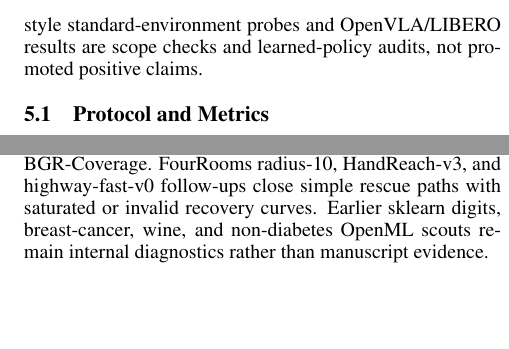
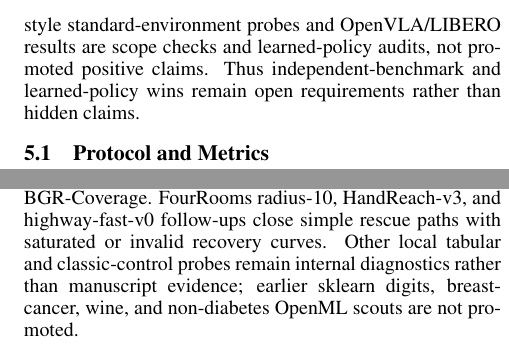
Before and after one commit to J0YY/bgr, a LaTeX paper (paper/main.tex): two parts of the columns of pages 4 and 7 of 9, joined at a grey line, cut so that both start at the same text, the shorter picture padded with empty space. Compiled offline with pdfLaTeX.

Commit message:
Restore manuscript scope snippets

```diff
--- a/paper/main.tex
+++ b/paper/main.tex
@@ -174,6 +174,7 @@ Gym/OpenVLA & scope and audit checks & promoted positive result\\
 \end{table}
 
 Table~\ref{tab:evidence-contract} summarizes the claim boundary before the results. The main claim is supported by controlled synthetic and procedural grid-margin experiments where the recovery-margin object is directly trainable and baselines share paired seeds; the grid result is replicated on held-out seeds and pooled over 60 paired comparisons. A fixed OpenML diabetes check adds pre-existing supervised-dataset evidence for the same radius-selection mechanism. The robot-suffix simulator is a manipulation-style extension: a coverage-aware BGR variant improves final object RAUC, clean success, transfer RAUC, and AULC over uniform suffix replay across original and held-out sweeps and in four stress regimes, while still trailing uniform on median critical radius. Gym-style standard-environment probes and OpenVLA/LIBERO results are scope checks and learned-policy audits, not promoted positive claims.
+Thus independent-benchmark and learned-policy wins remain open requirements rather than hidden claims.
 
 \subsection{Protocol and Metrics}
 
@@ -306,7 +307,7 @@ InvertedDoublePendulum-v5 & BGR 0.0833; BGR-Cov. 0.0000 & uniform 0.0035; clean
 \endgroup
 \end{center}
 
-Table~\ref{tab:scope-audits} keeps the scope explicit. FrozenLake has a small BGR RAUC edge but loses paired-sign and complementary-metric checks; MiniGrid, PointMaze, FetchReach, Reacher, bsuite, and MinAtar fail against stronger baselines, radius checks, or paired wins; and InvertedPendulum ties all methods. LunarLander is a near miss: BGR-Coverage has the best mean RAUC (0.7500 vs. 0.6222 uniform) but wins only 2/4 seeds and has lower median $r_{80}$. bsuite Catch shows scale-up fragility (0.8446 vs. 0.8782 uniform), bsuite Cartpole trails TD-loss replay, MinAtar Breakout ties uniform and failure-only at 0.8896 RAUC with saturated $r_{80}=5.0000$, and MinAtar Asterix trails failure-only (0.8406 vs. 0.8625 RAUC). InvertedDoublePendulum-v5 gives a tiny BGR RAUC edge (0.0833 vs. 0.0035 uniform) but collapses clean success to 0.2500 for BGR and 0.0000 for BGR-Coverage. FourRooms radius-10, HandReach-v3, and highway-fast-v0 follow-ups close simple rescue paths with saturated or invalid recovery curves. Earlier sklearn digits, breast-cancer, wine, and non-diabetes OpenML scouts remain internal diagnostics rather than manuscript evidence.
+Table~\ref{tab:scope-audits} keeps the scope explicit. FrozenLake has a small BGR RAUC edge but loses paired-sign and complementary-metric checks; MiniGrid, PointMaze, FetchReach, Reacher, bsuite, and MinAtar fail against stronger baselines, radius checks, or paired wins; and InvertedPendulum ties all methods. LunarLander is a near miss: BGR-Coverage has the best mean RAUC (0.7500 vs. 0.6222 uniform) but wins only 2/4 seeds and has lower median $r_{80}$. bsuite Catch shows scale-up fragility (0.8446 vs. 0.8782 uniform), bsuite Cartpole trails TD-loss replay, MinAtar Breakout ties uniform and failure-only at 0.8896 RAUC with saturated $r_{80}=5.0000$, and MinAtar Asterix trails failure-only (0.8406 vs. 0.8625 RAUC). InvertedDoublePendulum-v5 gives a tiny BGR RAUC edge (0.0833 vs. 0.0035 uniform) but collapses clean success to 0.2500 for BGR and 0.0000 for BGR-Coverage. FourRooms radius-10, HandReach-v3, and highway-fast-v0 follow-ups close simple rescue paths with saturated or invalid recovery curves. Other local tabular and classic-control probes remain internal diagnostics rather than manuscript evidence; earlier sklearn digits, breast-cancer, wine, and non-diabetes OpenML scouts are not promoted.
 
 The suffix simulator is positive on final RAUC, clean success, transfer RAUC, and AULC, including stress regimes, but gains are small and uniform retains the median-critical-radius edge. RAUC and AULC are useful for measuring curve expansion, but they are author-defined integrals over chosen radius grids; we report median $r_{80}$ and clean success separately instead of treating RAUC alone as decisive. OpenVLA is a learned-policy audit rather than a robotics training claim: it validates recovery-curve measurement and matched action/TFDS construction, while showing that a full robotics claim still requires stable optimization, clean-data scale, and LIBERO gains over both matched random and the official checkpoint.
 
```
Also changed, not shown: paper/main.tex (2 more changed lines).
